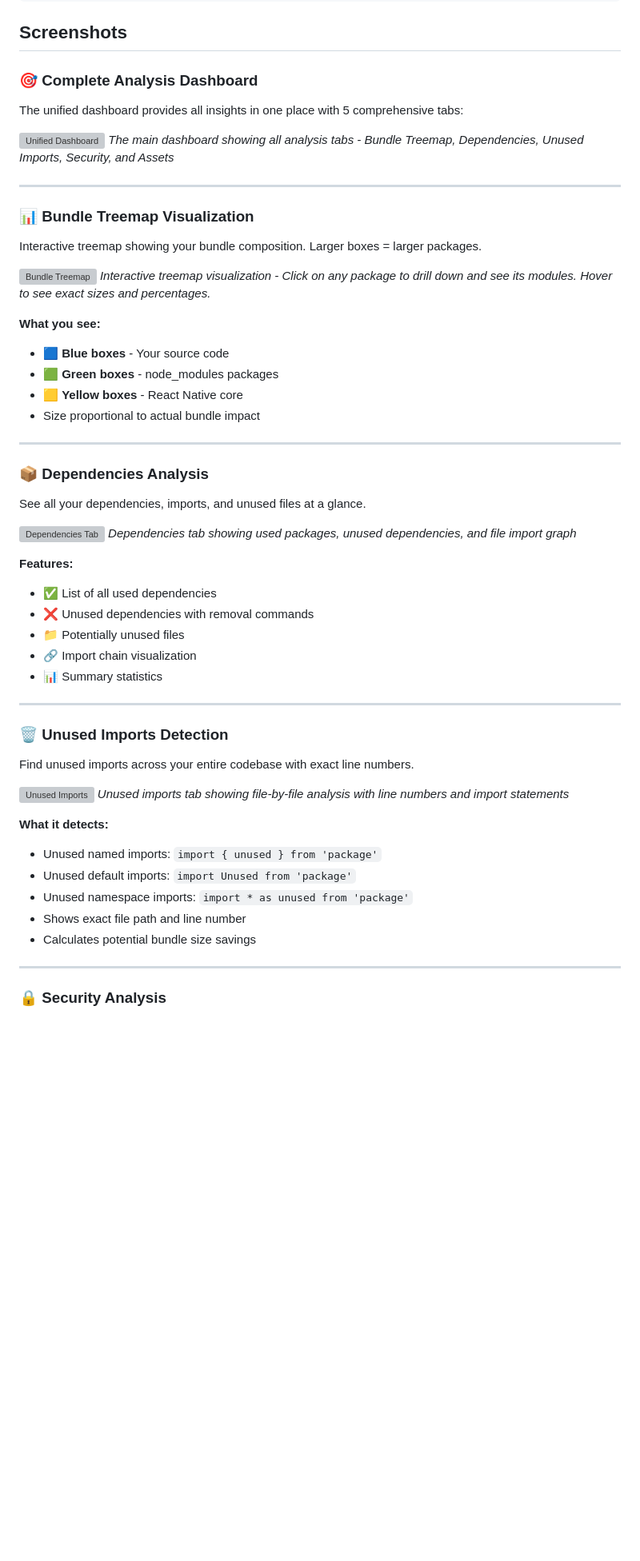
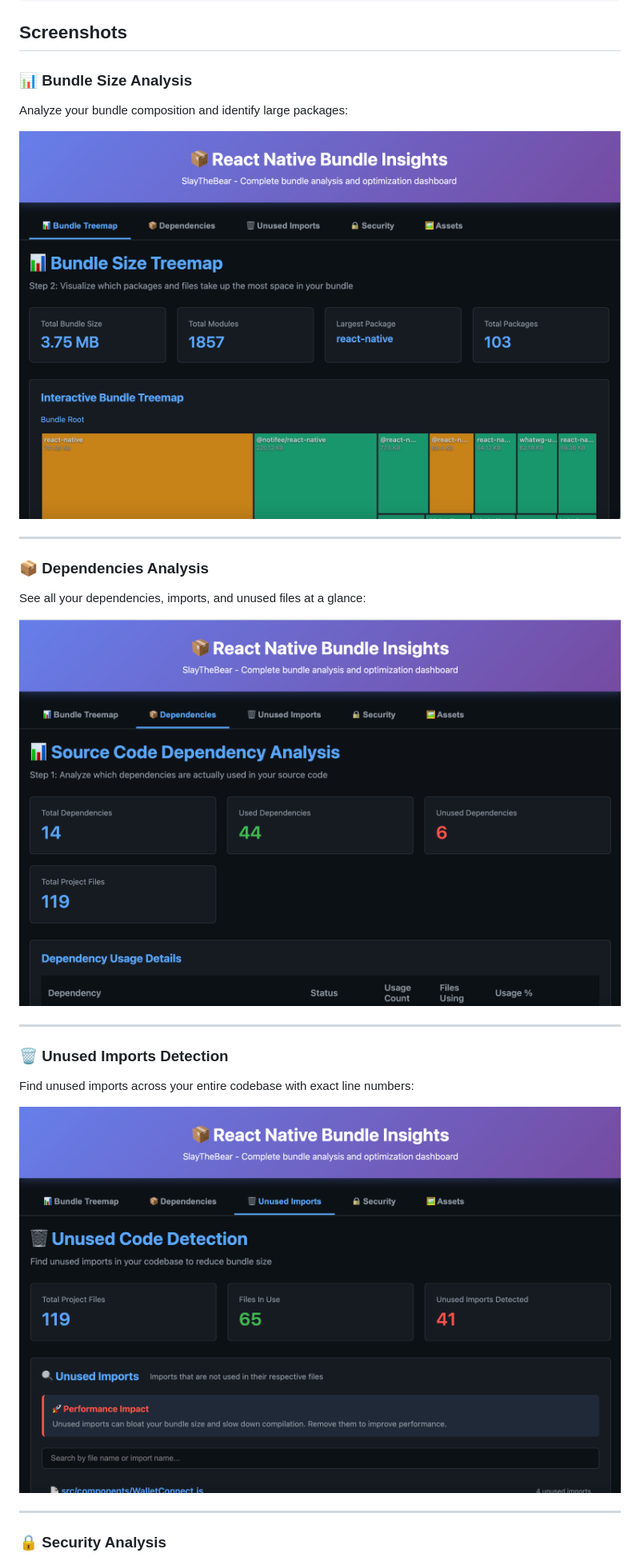
Before and after one commit to nomanaliakram321/react-native-bundle-insights, a Markdown page: README.md, the part around one of its changes. Shown at 80% size. Rendered like a GitHub page; blank space fills up the shorter version; grey boxes are pictures that could not be loaded.

```diff
--- a/README.md
+++ b/README.md
@@ -392,59 +390,27 @@ const HeavyComponent = React.lazy(() => import('./HeavyComponent'));
 
 ## Screenshots
 
-### 🎯 Complete Analysis Dashboard
+### 📊 Bundle Size Analysis
 
-The unified dashboard provides all insights in one place with 5 comprehensive tabs:
+Analyze your bundle composition and identify large packages:
 
-![Unified Dashboard](docs/screenshots/dashboard-overview.png)
-*The main dashboard showing all analysis tabs - Bundle Treemap, Dependencies, Unused Imports, Security, and Assets*
-
----
-
-### 📊 Bundle Treemap Visualization
-
-Interactive treemap showing your bundle composition. Larger boxes = larger packages.
-
-![Bundle Treemap](docs/screenshots/dashboard-bundle-treemap.png)
-*Interactive treemap visualization - Click on any package to drill down and see its modules. Hover to see exact sizes and percentages.*
-
-**What you see:**
-- 🟦 **Blue boxes** - Your source code
-- 🟩 **Green boxes** - node_modules packages
-- 🟨 **Yellow boxes** - React Native core
-- Size proportional to actual bundle impact
+![Bundle Size Analysis](assets/bundleSize.png)
 
 ---
 
 ### 📦 Dependencies Analysis
 
-See all your dependencies, imports, and unused files at a glance.
+See all your dependencies, imports, and unused files at a glance:
 
-![Dependencies Tab](docs/screenshots/dashboard-dependencies.png)
-*Dependencies tab showing used packages, unused dependencies, and file import graph*
-
-**Features:**
-- ✅ List of all used dependencies
-- ❌ Unused dependencies with removal commands
-- 📁 Potentially unused files
-- 🔗 Import chain visualization
-- 📊 Summary statistics
+![Dependencies Analysis](assets/dependencies.png)
 
 ---
 
 ### 🗑️ Unused Imports Detection
 
-Find unused imports across your entire codebase with exact line numbers.
+Find unused imports across your entire codebase with exact line numbers:
 
-![Unused Imports](docs/screenshots/dashboard-unused-imports.png)
-*Unused imports tab showing file-by-file analysis with line numbers and import statements*
-
-**What it detects:**
-- Unused named imports: `import { unused } from 'package'`
-- Unused default imports: `import Unused from 'package'`
-- Unused namespace imports: `import * as unused from 'package'`
-- Shows exact file path and line number
-- Calculates potential bundle size savings
+![Unused Imports](assets/unused_imports.png)
 
 ---
 
```
Also changed, not shown: other parts of README.md (+4 -79 lines).
